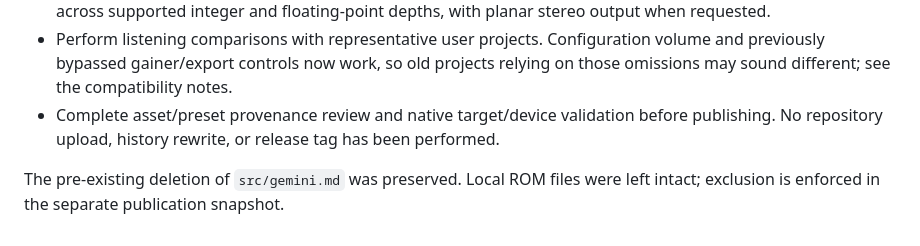
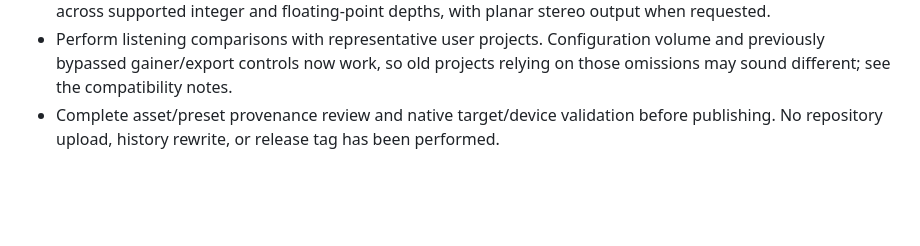
Before and after one commit to vfxsystems/ft2-dxm, a Markdown page: docs/stabilization-results.md, the part around the change. Rendered like a GitHub page; blank space fills up the shorter version.

```diff
--- a/docs/stabilization-results.md
+++ b/docs/stabilization-results.md
@@ -88,6 +88,3 @@ OsTIrus measurements without firmware.
 - Run coverage-guided fuzzing across every module and sample importer before accepting untrusted files as a hardened production claim. DXM has bounded-reader coverage; S3M, DIGI, MOD, BEM, IT, XM, BRR, IFF, WAV, and AIFF now reject truncated or structurally invalid payloads. WAV and AIFF channel selection is consistent across supported integer and floating-point depths, with planar stereo output when requested.
 - Perform listening comparisons with representative user projects. Configuration volume and previously bypassed gainer/export controls now work, so old projects relying on those omissions may sound different; see the compatibility notes.
 - Complete asset/preset provenance review and native target/device validation before publishing. No repository upload, history rewrite, or release tag has been performed.
-
-The pre-existing deletion of `src/gemini.md` was preserved. Local ROM files were
-left intact; exclusion is enforced in the separate publication snapshot.
```
Also changed, not shown: docs/github-readiness-plan.md (deleted, +0 -94 lines).
